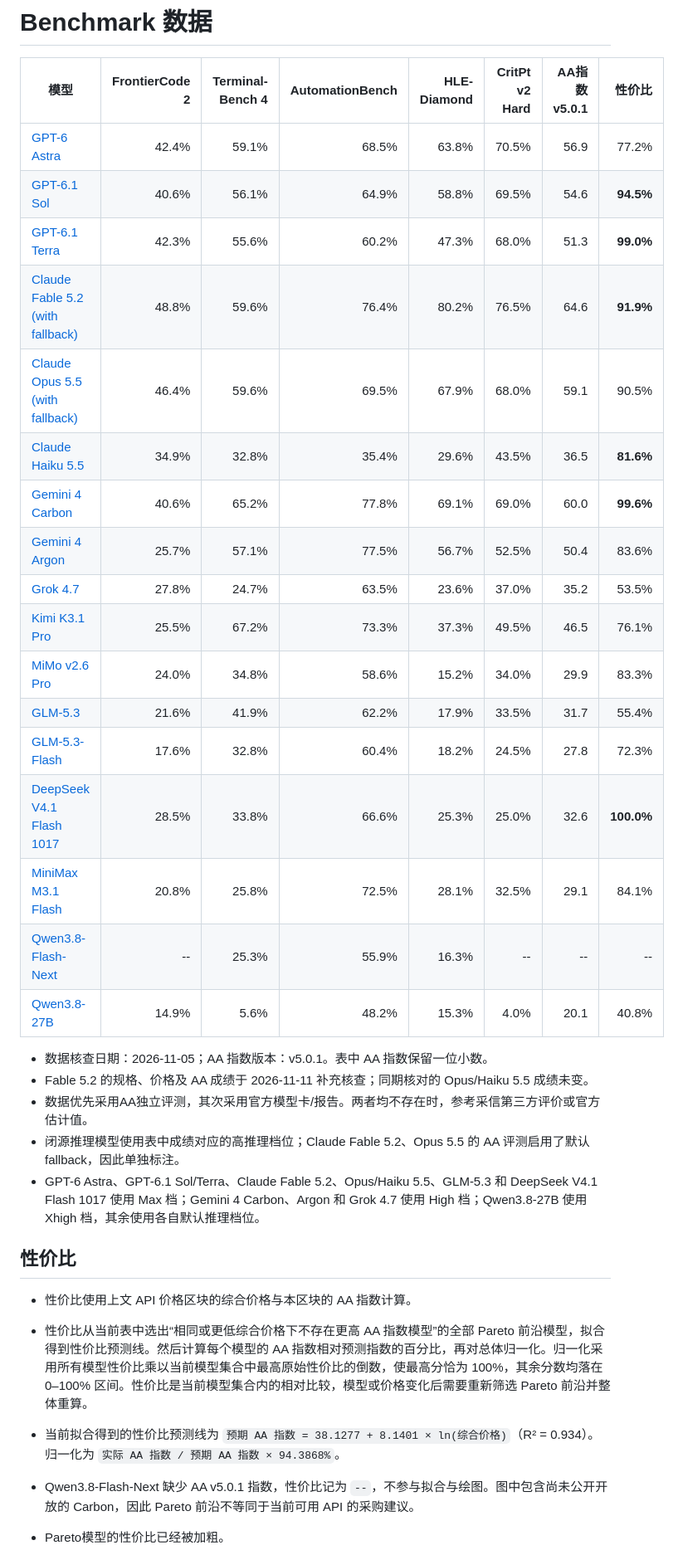
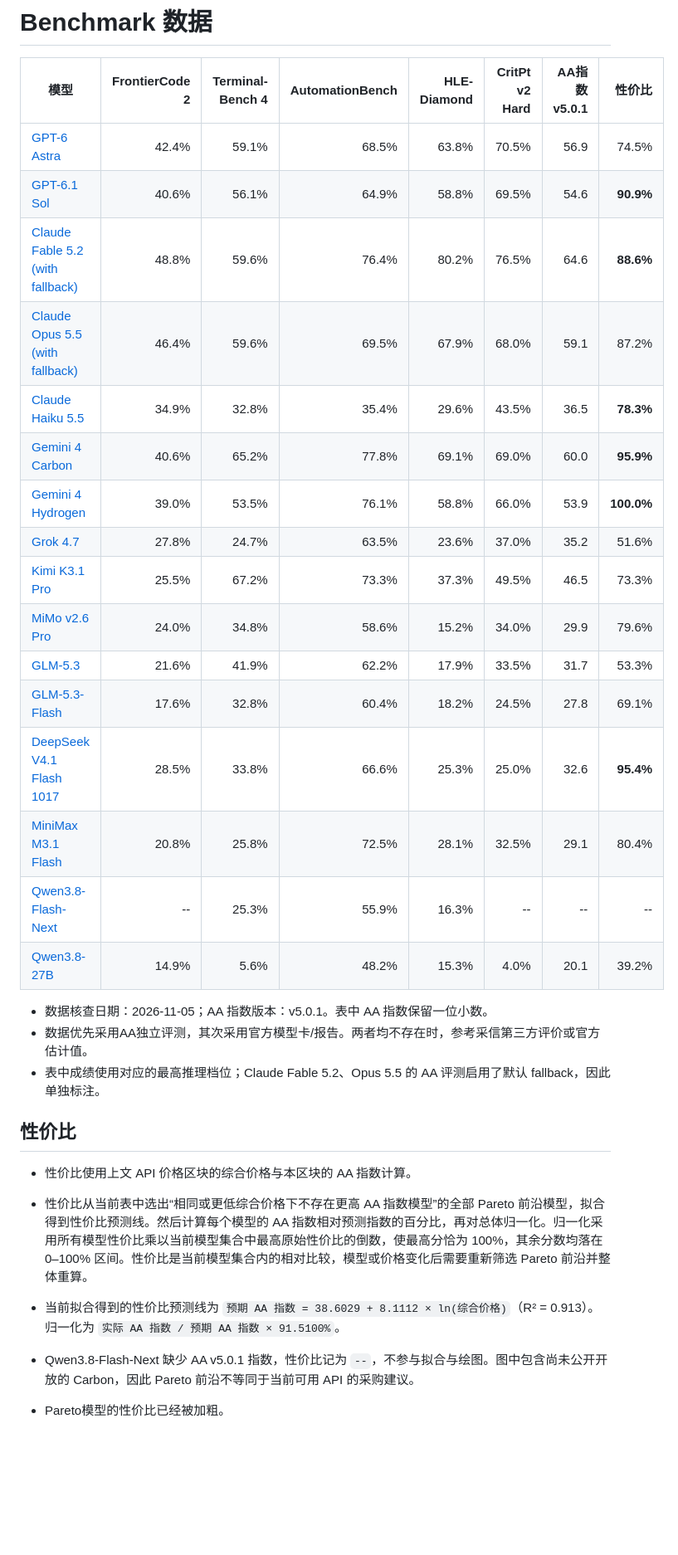
Before and after one commit to shell909090/ai, a Markdown page: comparison/README.md, the part around the change printed below. Shown: that part at 83% size. Drawn GitHub-style; blank space fills up the shorter version.

```diff
--- a/comparison/README.md
+++ b/comparison/README.md
@@ -88,35 +85,32 @@
 
 | 模型 | FrontierCode 2 | Terminal-Bench 4 | AutomationBench | HLE-Diamond | CritPt v2 Hard | AA指数 v5.0.1 | 性价比 |
 |---|---:|---:|---:|---:|---:|---:|---:|
-| [GPT-6 Astra](https://artificialanalysis.ai/models/gpt-6-astra) | 42.4% | 59.1% | 68.5% | 63.8% | 70.5% | 56.9 | 77.2% |
-| [GPT-6.1 Sol](https://artificialanalysis.ai/models/gpt-6-1-sol) | 40.6% | 56.1% | 64.9% | 58.8% | 69.5% | 54.6 | **94.5%** |
-| [GPT-6.1 Terra](https://artificialanalysis.ai/models/gpt-6-1-terra) | 42.3% | 55.6% | 60.2% | 47.3% | 68.0% | 51.3 | **99.0%** |
-| [Claude Fable 5.2 (with fallback)](https://artificialanalysis.ai/models/claude-fable-5-2) | 48.8% | 59.6% | 76.4% | 80.2% | 76.5% | 64.6 | **91.9%** |
-| [Claude Opus 5.5 (with fallback)](https://artificialanalysis.ai/models/claude-opus-5-5) | 46.4% | 59.6% | 69.5% | 67.9% | 68.0% | 59.1 | 90.5% |
-| [Claude Haiku 5.5](https://artificialanalysis.ai/models/claude-haiku-5-5) | 34.9% | 32.8% | 35.4% | 29.6% | 43.5% | 36.5 | **81.6%** |
-| [Gemini 4 Carbon](https://artificialanalysis.ai/models/gemini-4-carbon) | 40.6% | 65.2% | 77.8% | 69.1% | 69.0% | 60.0 | **99.6%** |
-| [Gemini 4 Argon](https://artificialanalysis.ai/models/gemini-4-argon) | 25.7% | 57.1% | 77.5% | 56.7% | 52.5% | 50.4 | 83.6% |
-| [Grok 4.7](https://artificialanalysis.ai/models/grok-4-7-high) | 27.8% | 24.7% | 63.5% | 23.6% | 37.0% | 35.2 | 53.5% |
-| [Kimi K3.1 Pro](https://artificialanalysis.ai/models/kimi-k3-1-pro) | 25.5% | 67.2% | 73.3% | 37.3% | 49.5% | 46.5 | 76.1% |
-| [MiMo v2.6 Pro](https://artificialanalysis.ai/models/mimo-v2-6-pro) | 24.0% | 34.8% | 58.6% | 15.2% | 34.0% | 29.9 | 83.3% |
-| [GLM-5.3](https://artificialanalysis.ai/models/glm-5-3) | 21.6% | 41.9% | 62.2% | 17.9% | 33.5% | 31.7 | 55.4% |
-| [GLM-5.3-Flash](https://artificialanalysis.ai/models/glm-5-3-flash) | 17.6% | 32.8% | 60.4% | 18.2% | 24.5% | 27.8 | 72.3% |
-| [DeepSeek V4.1 Flash 1017](https://artificialanalysis.ai/models/deepseek-v4-1-flash-1017) | 28.5% | 33.8% | 66.6% | 25.3% | 25.0% | 32.6 | **100.0%** |
-| [MiniMax M3.1 Flash](https://artificialanalysis.ai/models/minimax-m3-1-flash) | 20.8% | 25.8% | 72.5% | 28.1% | 32.5% | 29.1 | 84.1% |
+| [GPT-6 Astra](https://artificialanalysis.ai/models/gpt-6-astra) | 42.4% | 59.1% | 68.5% | 63.8% | 70.5% | 56.9 | 74.5% |
+| [GPT-6.1 Sol](https://artificialanalysis.ai/models/gpt-6-1-sol) | 40.6% | 56.1% | 64.9% | 58.8% | 69.5% | 54.6 | **90.9%** |
+| [Claude Fable 5.2 (with fallback)](https://artificialanalysis.ai/models/claude-fable-5-2) | 48.8% | 59.6% | 76.4% | 80.2% | 76.5% | 64.6 | **88.6%** |
+| [Claude Opus 5.5 (with fallback)](https://artificialanalysis.ai/models/claude-opus-5-5) | 46.4% | 59.6% | 69.5% | 67.9% | 68.0% | 59.1 | 87.2% |
+| [Claude Haiku 5.5](https://artificialanalysis.ai/models/claude-haiku-5-5) | 34.9% | 32.8% | 35.4% | 29.6% | 43.5% | 36.5 | **78.3%** |
+| [Gemini 4 Carbon](https://artificialanalysis.ai/models/gemini-4-carbon) | 40.6% | 65.2% | 77.8% | 69.1% | 69.0% | 60.0 | **95.9%** |
+| [Gemini 4 Hydrogen](https://artificialanalysis.ai/models/gemini-4-hydrogen) | 39.0% | 53.5% | 76.1% | 58.8% | 66.0% | 53.9 | **100.0%** |
+| [Grok 4.7](https://artificialanalysis.ai/models/grok-4-7-high) | 27.8% | 24.7% | 63.5% | 23.6% | 37.0% | 35.2 | 51.6% |
+| [Kimi K3.1 Pro](https://artificialanalysis.ai/models/kimi-k3-1-pro) | 25.5% | 67.2% | 73.3% | 37.3% | 49.5% | 46.5 | 73.3% |
+| [MiMo v2.6 Pro](https://artificialanalysis.ai/models/mimo-v2-6-pro) | 24.0% | 34.8% | 58.6% | 15.2% | 34.0% | 29.9 | 79.6% |
+| [GLM-5.3](https://artificialanalysis.ai/models/glm-5-3) | 21.6% | 41.9% | 62.2% | 17.9% | 33.5% | 31.7 | 53.3% |
+| [GLM-5.3-Flash](https://artificialanalysis.ai/models/glm-5-3-flash) | 17.6% | 32.8% | 60.4% | 18.2% | 24.5% | 27.8 | 69.1% |
+| [DeepSeek V4.1 Flash 1017](https://artificialanalysis.ai/models/deepseek-v4-1-flash-1017) | 28.5% | 33.8% | 66.6% | 25.3% | 25.0% | 32.6 | **95.4%** |
+| [MiniMax M3.1 Flash](https://artificialanalysis.ai/models/minimax-m3-1-flash) | 20.8% | 25.8% | 72.5% | 28.1% | 32.5% | 29.1 | 80.4% |
 | [Qwen3.8-Flash-Next](https://artificialanalysis.ai/models/qwen3-8-flash-next) | -- | 25.3% | 55.9% | 16.3% | -- | -- | -- |
-| [Qwen3.8-27B](https://artificialanalysis.ai/models/qwen3-8-27b) | 14.9% | 5.6% | 48.2% | 15.3% | 4.0% | 20.1 | 40.8% |
+| [Qwen3.8-27B](https://artificialanalysis.ai/models/qwen3-8-27b) | 14.9% | 5.6% | 48.2% | 15.3% | 4.0% | 20.1 | 39.2% |
 
 - 数据核查日期：2026-11-05；AA 指数版本：v5.0.1。表中 AA 指数保留一位小数。
-- Fable 5.2 的规格、价格及 AA 成绩于 2026-11-11 补充核查；同期核对的 Opus/Haiku 5.5 成绩未变。
 - 数据优先采用AA独立评测，其次采用官方模型卡/报告。两者均不存在时，参考采信第三方评价或官方估计值。
-- 闭源推理模型使用表中成绩对应的高推理档位；Claude Fable 5.2、Opus 5.5 的 AA 评测启用了默认 fallback，因此单独标注。
-- GPT-6 Astra、GPT-6.1 Sol/Terra、Claude Fable 5.2、Opus/Haiku 5.5、GLM-5.3 和 DeepSeek V4.1 Flash 1017 使用 Max 档；Gemini 4 Carbon、Argon 和 Grok 4.7 使用 High 档；Qwen3.8-27B 使用 Xhigh 档，其余使用各自默认推理档位。
+- 表中成绩使用对应的最高推理档位；Claude Fable 5.2、Opus 5.5 的 AA 评测启用了默认 fallback，因此单独标注。
 
 ## 性价比
 
 - 性价比使用上文 API 价格区块的综合价格与本区块的 AA 指数计算。
 - 性价比从当前表中选出“相同或更低综合价格下不存在更高 AA 指数模型”的全部 Pareto 前沿模型，拟合得到性价比预测线。然后计算每个模型的 AA 指数相对预测指数的百分比，再对总体归一化。归一化采用所有模型性价比乘以当前模型集合中最高原始性价比的倒数，使最高分恰为 100%，其余分数均落在 0–100% 区间。性价比是当前模型集合内的相对比较，模型或价格变化后需要重新筛选 Pareto 前沿并整体重算。
-- 当前拟合得到的性价比预测线为 `预期 AA 指数 = 38.1277 + 8.1401 × ln(综合价格)`（R² = 0.934）。归一化为 `实际 AA 指数 / 预期 AA 指数 × 94.3868%`。
+- 当前拟合得到的性价比预测线为 `预期 AA 指数 = 38.6029 + 8.1112 × ln(综合价格)`（R² = 0.913）。归一化为 `实际 AA 指数 / 预期 AA 指数 × 91.5100%`。
 - Qwen3.8-Flash-Next 缺少 AA v5.0.1 指数，性价比记为 `--`，不参与拟合与绘图。图中包含尚未公开开放的 Carbon，因此 Pareto 前沿不等同于当前可用 API 的采购建议。
 - Pareto模型的性价比已经被加粗。
 - 价格-AA 关系图（横轴为对数综合价格，纵轴为 AA 指数，红点为 Pareto 前沿模型，红色虚线为 Pareto 拟合线）：
```
Also changed, not shown: other parts of comparison/README.md (+4 -9 lines), comparison/price_vs_aa.png, 1 other file.
